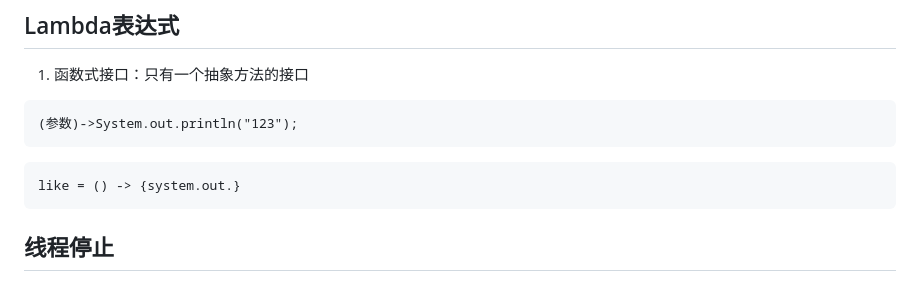
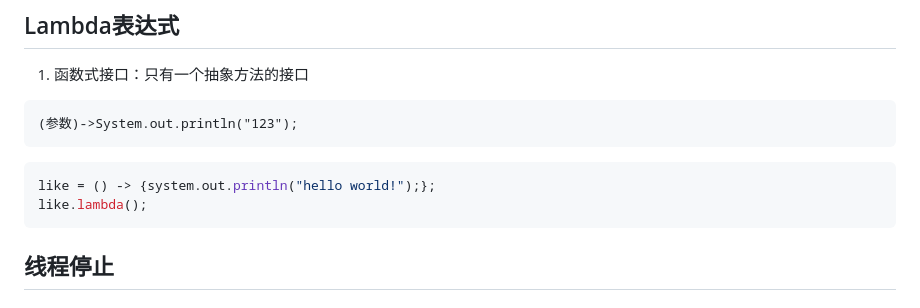
Before and after one commit to JYli1/JYli_vault, a Markdown page: Java/Java基础.md, the part around the change. Drawn GitHub-style.

Commit message:
vault backup: 2025-12-01 12:27:53

````diff
--- a/Java/Java基础.md
+++ b/Java/Java基础.md
@@ -501,7 +501,8 @@ class WeddingCompany implenment Marry{
 (参数)->System.out.println("123");
 ```
 ```java
-like = () -> {system.out.}
+like = () -> {system.out.println("hello world!");};
+like.lambda();
 ```
 
 
````
